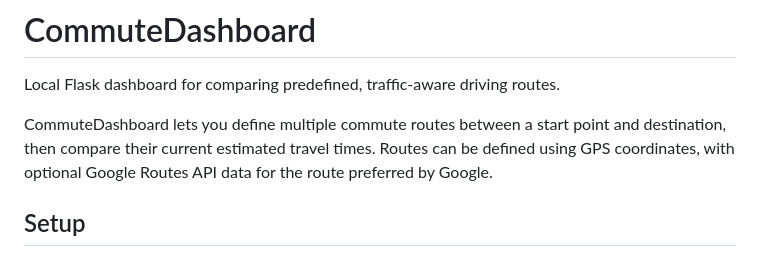
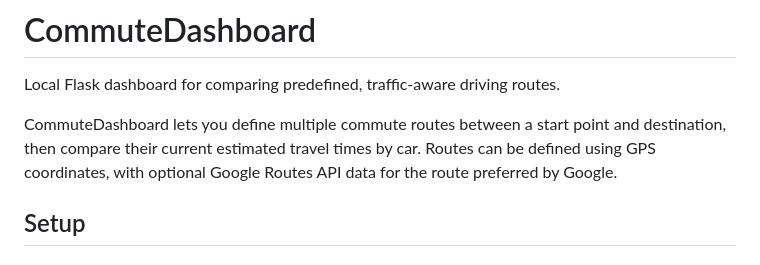
Before and after one commit to alex-adam/RouteChoice, a Markdown page: README.md, the part around the change. GitHub-like rendering.

```diff
--- a/README.md
+++ b/README.md
@@ -2,7 +2,7 @@
 
 Local Flask dashboard for comparing predefined, traffic-aware driving routes.
 
-CommuteDashboard lets you define multiple commute routes between a start point and destination, then compare their current estimated travel times. Routes can be defined using GPS coordinates, with optional Google Routes API data for the route preferred by Google.
+CommuteDashboard lets you define multiple commute routes between a start point and destination, then compare their current estimated travel times by car. Routes can be defined using GPS coordinates, with optional Google Routes API data for the route preferred by Google.
 
 ## Setup
 
```
